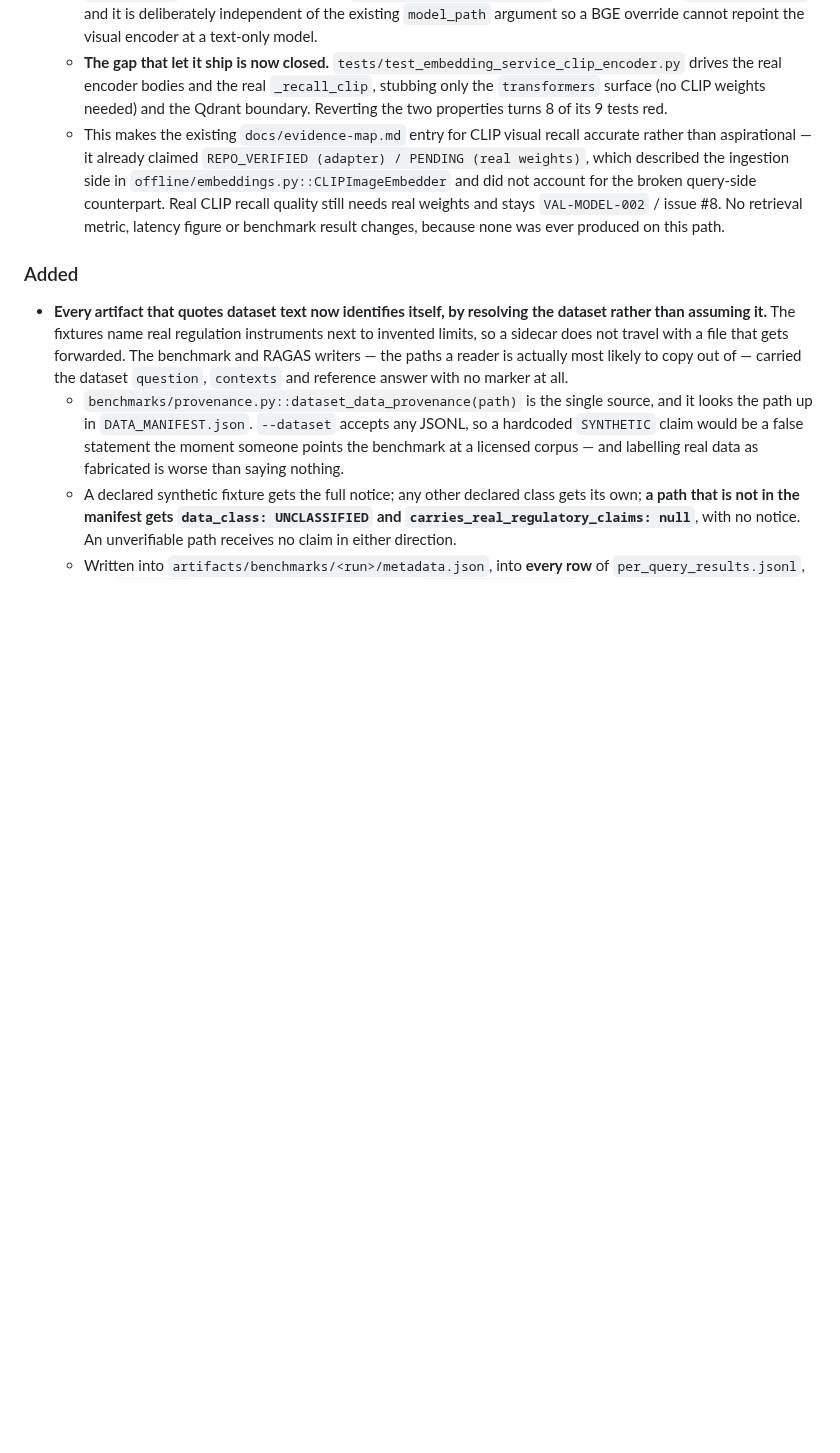
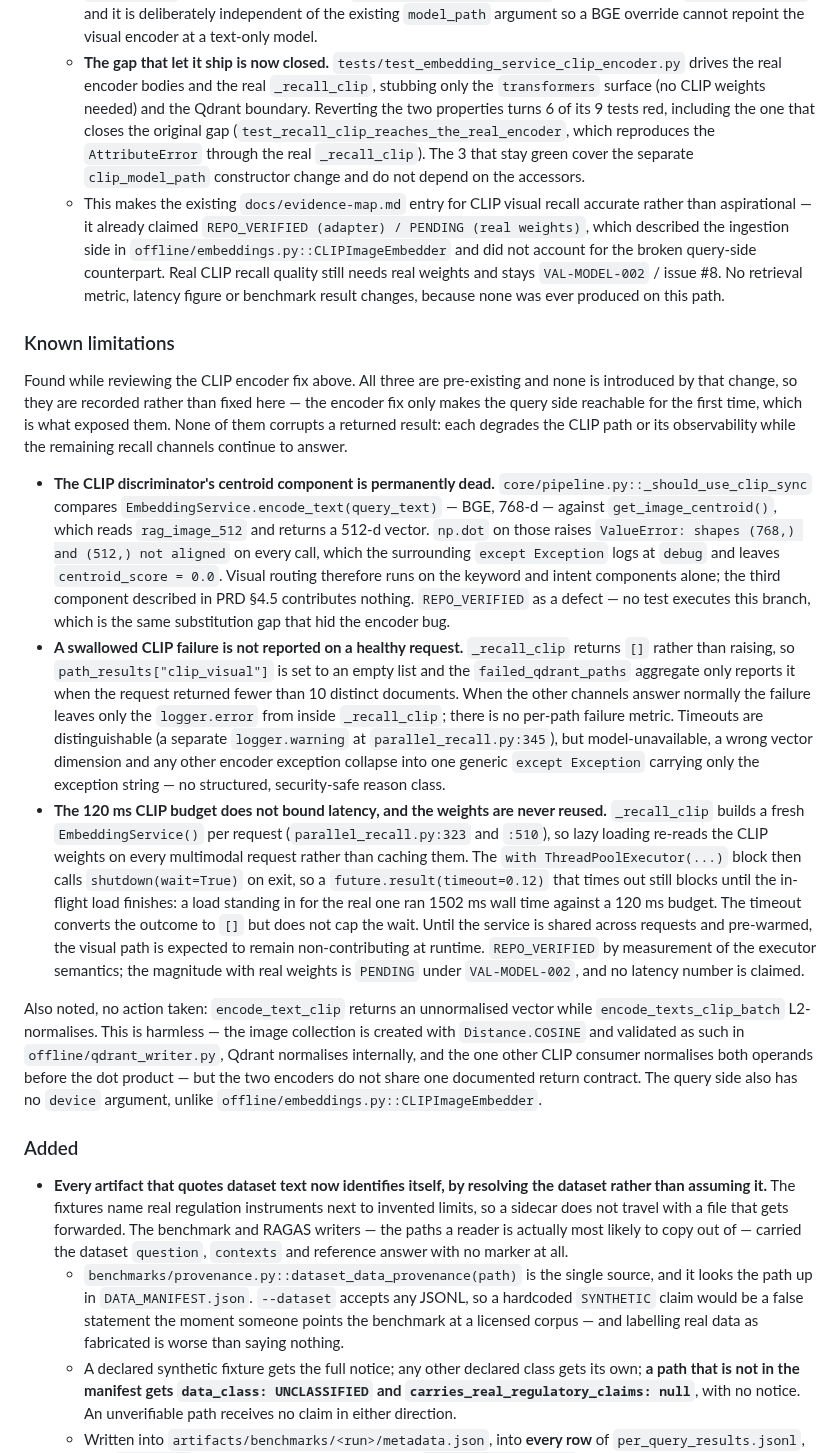
Before and after one commit to Xander-Xai/Beauty-Industry-RAG-QA-System, a Markdown page: CHANGELOG.md, the part around the change. Drawn GitHub-style; blank space fills up the shorter version.

Commit message:
docs: correct the CLIP encoder regression count and record its new limits
The encoder fix claims reverting the two accessors turns 8 of its 9 new
tests red. Measured twice on this branch it turns 6 of 9 red, including the
test that reproduces the AttributeError through the real _recall_clip; the 3
that stay green cover the separate clip_model_path constructor change and do
not depend on the accessors. Correct the count rather than leave an
unreproducible evidence claim in a repository whose discipline is that every
claim is reproducible.

Also record three limitations the fix exposed by making the query side
reachable for the first time. None is introduced by the fix and none
corrupts a result, so each is documented instead of fixed here:

- The CLIP discriminator's centroid component is permanently dead: it dots a
  768-d BGE vector against a 512-d image centroid, raising ValueError on every
  call, which the surrounding except logs at debug and leaves at 0.0.
- A swallowed CLIP failure is not reported on a healthy request, because the
  empty path is only added to failed_qdrant_paths when fewer than 10 documents
  came back. Timeouts are distinguishable; model-unavailable and a wrong
  vector dimension collapse into one generic except. No per-path metric.
- The 120 ms budget does not bound latency and the weights are never reused: a
  per-request EmbeddingService re-reads them, and shutdown(wait=True) blocks
  past the timeout (1502 ms measured against a 120 ms budget). The visual path
  is expected to stay non-contributing until the service is shared and warmed.

Verified: pytest tests/ 3103 passed 17 skipped; ruff check and format clean;
check_repo_consistency and check_public_repository_boundary pass. No retrieval
metric, latency figure or benchmark is claimed for any of this.

```diff
--- a/CHANGELOG.md
+++ b/CHANGELOG.md
@@ -33,7 +33,11 @@
   - **The gap that let it ship is now closed.** `tests/test_embedding_service_clip_encoder.py`
     drives the real encoder bodies and the real `_recall_clip`, stubbing only the
     `transformers` surface (no CLIP weights needed) and the Qdrant boundary.
-    Reverting the two properties turns 8 of its 9 tests red.
+    Reverting the two properties turns 6 of its 9 tests red, including the one that
+    closes the original gap (`test_recall_clip_reaches_the_real_encoder`, which
+    reproduces the `AttributeError` through the real `_recall_clip`). The 3 that stay
+    green cover the separate `clip_model_path` constructor change and do not depend on
+    the accessors.
   - This makes the existing `docs/evidence-map.md` entry for CLIP visual recall
     accurate rather than aspirational — it already claimed
     `REPO_VERIFIED (adapter) / PENDING (real weights)`, which described the
@@ -42,6 +46,51 @@
     needs real weights and stays `VAL-MODEL-002` / issue #8. No retrieval
     metric, latency figure or benchmark result changes, because none was ever
     produced on this path.
+
+### Known limitations
+
+Found while reviewing the CLIP encoder fix above. All three are pre-existing and none
+is introduced by that change, so they are recorded rather than fixed here — the encoder
+fix only makes the query side reachable for the first time, which is what exposed them.
+None of them corrupts a returned result: each degrades the CLIP path or its observability
+while the remaining recall channels continue to answer.
+
+- **The CLIP discriminator's centroid component is permanently dead.** `core/pipeline.py::_should_use_clip_sync`
+  compares `EmbeddingService.encode_text(query_text)` — BGE, 768-d — against
+  `get_image_centroid()`, which reads `rag_image_512` and returns a 512-d vector.
+  `np.dot` on those raises `ValueError: shapes (768,) and (512,) not aligned` on every
+  call, which the surrounding `except Exception` logs at `debug` and leaves
+  `centroid_score = 0.0`. Visual routing therefore runs on the keyword and intent
+  components alone; the third component described in PRD §4.5 contributes nothing.
+  `REPO_VERIFIED` as a defect — no test executes this branch, which is the same
+  substitution gap that hid the encoder bug.
+- **A swallowed CLIP failure is not reported on a healthy request.** `_recall_clip`
+  returns `[]` rather than raising, so `path_results["clip_visual"]` is set to an empty
+  list and the `failed_qdrant_paths` aggregate only reports it when the request returned
+  fewer than 10 distinct documents. When the other channels answer normally the failure
+  leaves only the `logger.error` from inside `_recall_clip`; there is no per-path failure
+  metric. Timeouts are distinguishable (a separate `logger.warning` at
+  `parallel_recall.py:345`), but model-unavailable, a wrong vector dimension and any
+  other encoder exception collapse into one generic `except Exception` carrying only the
+  exception string — no structured, security-safe reason class.
+- **The 120 ms CLIP budget does not bound latency, and the weights are never reused.**
+  `_recall_clip` builds a fresh `EmbeddingService()` per request (`parallel_recall.py:323`
+  and `:510`), so lazy loading re-reads the CLIP weights on every multimodal request
+  rather than caching them. The `with ThreadPoolExecutor(...)` block then calls
+  `shutdown(wait=True)` on exit, so a `future.result(timeout=0.12)` that times out still
+  blocks until the in-flight load finishes: a load standing in for the real one ran 1502 ms
+  wall time against a 120 ms budget. The timeout converts the outcome to `[]` but does not
+  cap the wait. Until the service is shared across requests and pre-warmed, the visual
+  path is expected to remain non-contributing at runtime. `REPO_VERIFIED` by measurement
+  of the executor semantics; the magnitude with real weights is `PENDING` under
+  `VAL-MODEL-002`, and no latency number is claimed.
+
+Also noted, no action taken: `encode_text_clip` returns an unnormalised vector while
+`encode_texts_clip_batch` L2-normalises. This is harmless — the image collection is
+created with `Distance.COSINE` and validated as such in `offline/qdrant_writer.py`, Qdrant
+normalises internally, and the one other CLIP consumer normalises both operands before
+the dot product — but the two encoders do not share one documented return contract. The
+query side also has no `device` argument, unlike `offline/embeddings.py::CLIPImageEmbedder`.
 
 ### Added
 
```
